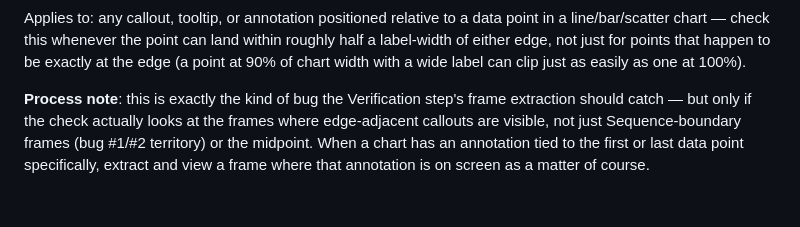
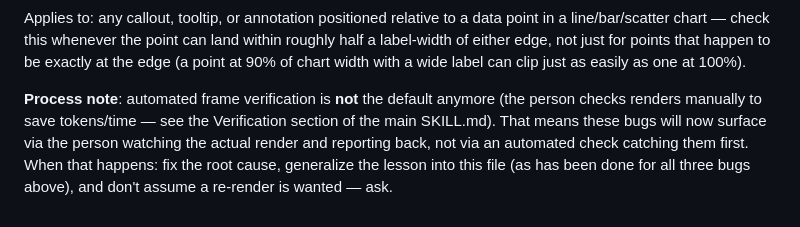
Before and after one commit to iwayrajan/motion_metrics, a Markdown page: claude-skill/references/pitfalls.md, the part around the change. GitHub-like rendering.

````diff
--- a/claude-skill/references/pitfalls.md
+++ b/claude-skill/references/pitfalls.md
@@ -54,4 +54,4 @@ const clampedLeft = Math.max(
 ```
 Applies to: any callout, tooltip, or annotation positioned relative to a data point in a line/bar/scatter chart — check this whenever the point can land within roughly half a label-width of either edge, not just for points that happen to be exactly at the edge (a point at 90% of chart width with a wide label can clip just as easily as one at 100%).
 
-**Process note**: this is exactly the kind of bug the Verification step's frame extraction should catch — but only if the check actually looks at the frames where edge-adjacent callouts are visible, not just Sequence-boundary frames (bug #1/#2 territory) or the midpoint. When a chart has an annotation tied to the first or last data point specifically, extract and view a frame where that annotation is on screen as a matter of course.
+**Process note**: automated frame verification is **not** the default anymore (the person checks renders manually to save tokens/time — see the Verification section of the main SKILL.md). That means these bugs will now surface via the person watching the actual render and reporting back, not via an automated check catching them first. When that happens: fix the root cause, generalize the lesson into this file (as has been done for all three bugs above), and don't assume a re-render is wanted — ask.
````
Also changed, not shown: claude-skill/SKILL.md (+13 -5 lines).
